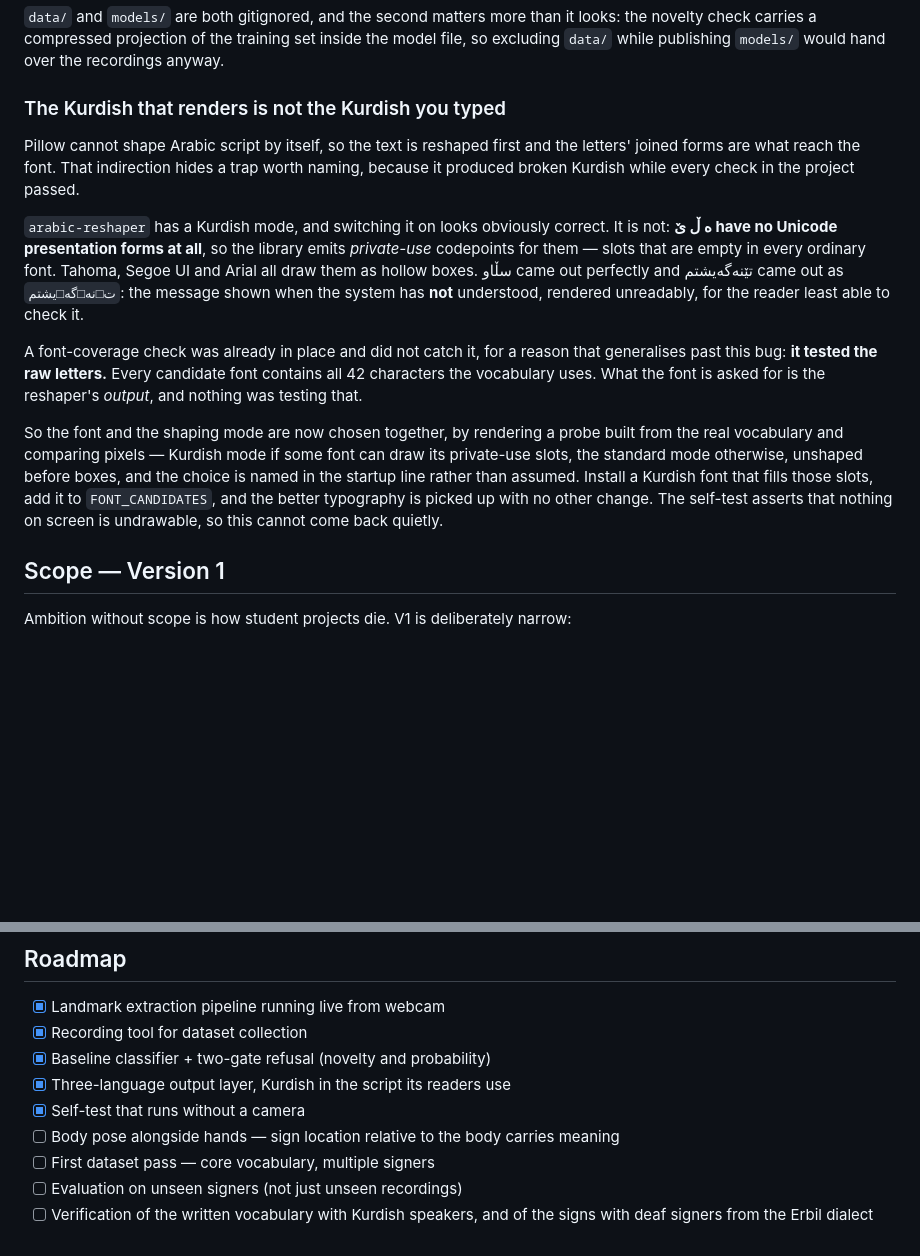
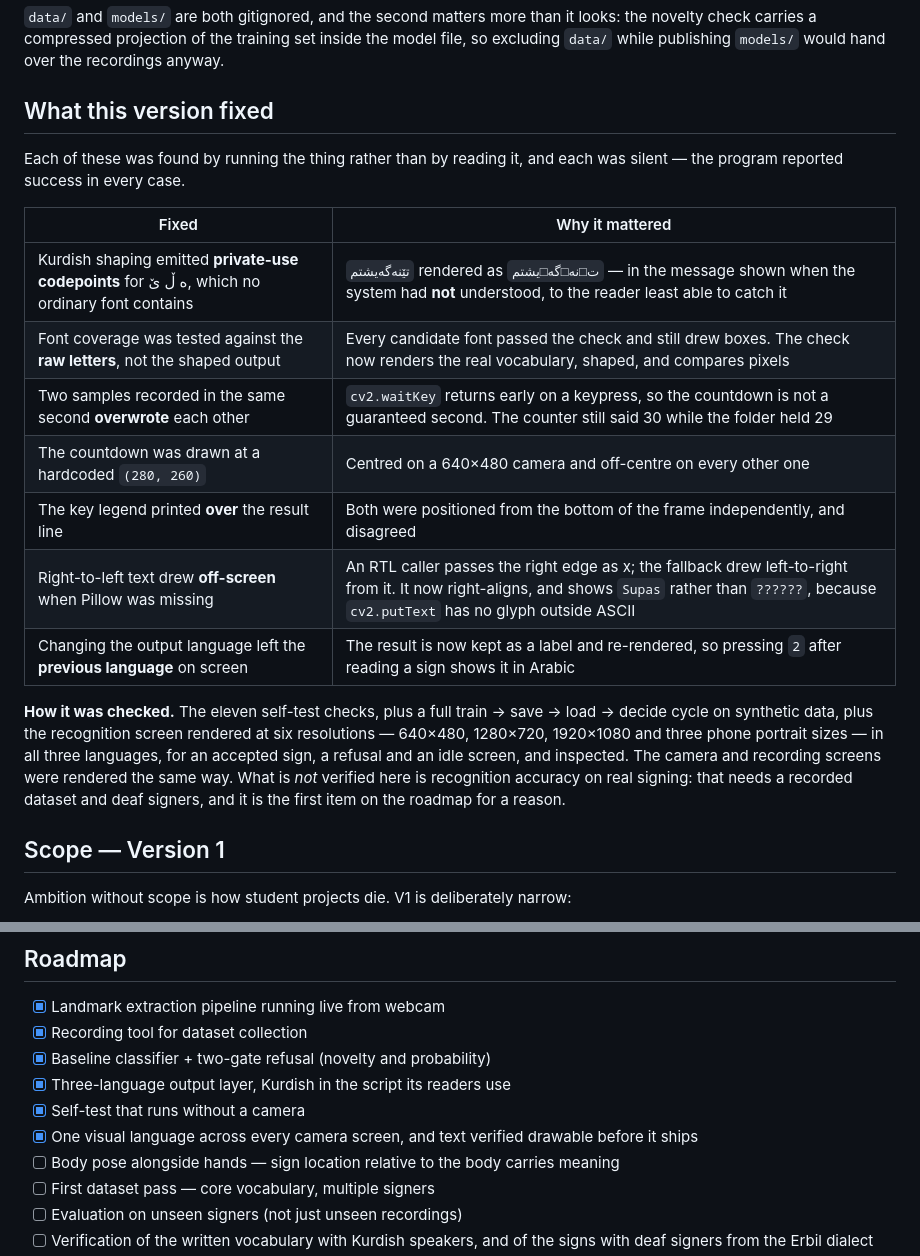
Before and after one commit to mahmoudyouns22/destdeng, a Markdown page: README.md, 2 parts joined by grey strips. Rendered like a GitHub page; blank space fills up the shorter version.

```diff
--- a/README.md
+++ b/README.md
@@ -141,31 +202,28 @@ Full instructions and troubleshooting: [`SETUP.md`](SETUP.md).
 
 `data/` and `models/` are both gitignored, and the second matters more than it looks: the novelty check carries a compressed projection of the training set inside the model file, so excluding `data/` while publishing `models/` would hand over the recordings anyway.
 
-### The Kurdish that renders is not the Kurdish you typed
+## What this version fixed
 
-Pillow cannot shape Arabic script by itself, so the text is reshaped first and the
-letters' joined forms are what reach the font. That indirection hides a trap worth
-naming, because it produced broken Kurdish while every check in the project passed.
+Each of these was found by running the thing rather than by reading it, and each was
+silent — the program reported success in every case.
 
-`arabic-reshaper` has a Kurdish mode, and switching it on looks obviously correct.
-It is not: **ە ڵ ێ have no Unicode presentation forms at all**, so the library emits
-*private-use* codepoints for them — slots that are empty in every ordinary font.
-Tahoma, Segoe UI and Arial all draw them as hollow boxes. سڵاو came out perfectly and
-تێنەگەیشتم came out as `ت□نە□گە□یشتم`: the message shown when the system has **not**
-understood, rendered unreadably, for the reader least able to check it.
+| Fixed | Why it mattered |
+|---|---|
+| Kurdish shaping emitted **private-use codepoints** for ە ڵ ێ, which no ordinary font contains | `تێنەگەیشتم` rendered as `ت□نە□گە□یشتم` — in the message shown when the system had **not** understood, to the reader least able to catch it |
+| Font coverage was tested against the **raw letters**, not the shaped output | Every candidate font passed the check and still drew boxes. The check now renders the real vocabulary, shaped, and compares pixels |
+| Two samples recorded in the same second **overwrote** each other | `cv2.waitKey` returns early on a keypress, so the countdown is not a guaranteed second. The counter still said 30 while the folder held 29 |
+| The countdown was drawn at a hardcoded `(280, 260)` | Centred on a 640×480 camera and off-centre on every other one |
+| The key legend printed **over** the result line | Both were positioned from the bottom of the frame independently, and disagreed |
+| Right-to-left text drew **off-screen** when Pillow was missing | An RTL caller passes the right edge as x; the fallback drew left-to-right from it. It now right-aligns, and shows `Supas` rather than `??????`, because `cv2.putText` has no glyph outside ASCII |
+| Changing the output language left the **previous language** on screen | The result is now kept as a label and re-rendered, so pressing `2` after reading a sign shows it in Arabic |
 
-A font-coverage check was already in place and did not catch it, for a reason that
-generalises past this bug: **it tested the raw letters.** Every candidate font
-contains all 42 characters the vocabulary uses. What the font is asked for is the
-reshaper's *output*, and nothing was testing that.
-
-So the font and the shaping mode are now chosen together, by rendering a probe built
-from the real vocabulary and comparing pixels — Kurdish mode if some font can draw its
-private-use slots, the standard mode otherwise, unshaped before boxes, and the choice
-is named in the startup line rather than assumed. Install a Kurdish font that fills
-those slots, add it to `FONT_CANDIDATES`, and the better typography is picked up with
-no other change. The self-test asserts that nothing on screen is undrawable, so this
-cannot come back quietly.
+**How it was checked.** The eleven self-test checks, plus a full train → save → load →
+decide cycle on synthetic data, plus the recognition screen rendered at six
+resolutions — 640×480, 1280×720, 1920×1080 and three phone portrait sizes — in all
+three languages, for an accepted sign, a refusal and an idle screen, and inspected.
+The camera and recording screens were rendered the same way. What is *not* verified
+here is recognition accuracy on real signing: that needs a recorded dataset and deaf
+signers, and it is the first item on the roadmap for a reason.
 
 ## Scope — Version 1
 
@@ -203,6 +261,7 @@ Since no usable ZHK dataset exists publicly, one has to be recorded. This is tre
 - [x] Baseline classifier + two-gate refusal (novelty and probability)
 - [x] Three-language output layer, Kurdish in the script its readers use
 - [x] Self-test that runs without a camera
+- [x] One visual language across every camera screen, and text verified drawable before it ships
 - [ ] Body pose alongside hands — sign location relative to the body carries meaning
 - [ ] First dataset pass — core vocabulary, multiple signers
 - [ ] Evaluation on unseen signers (not just unseen recordings)
```
Also changed, not shown: other parts of README.md (+61 -0 lines).
